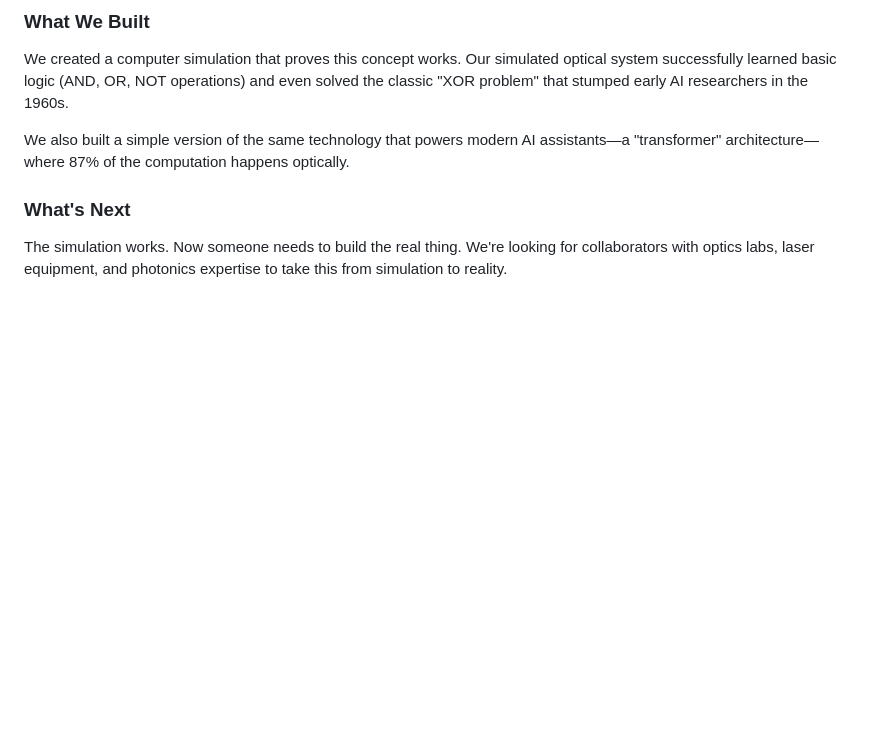
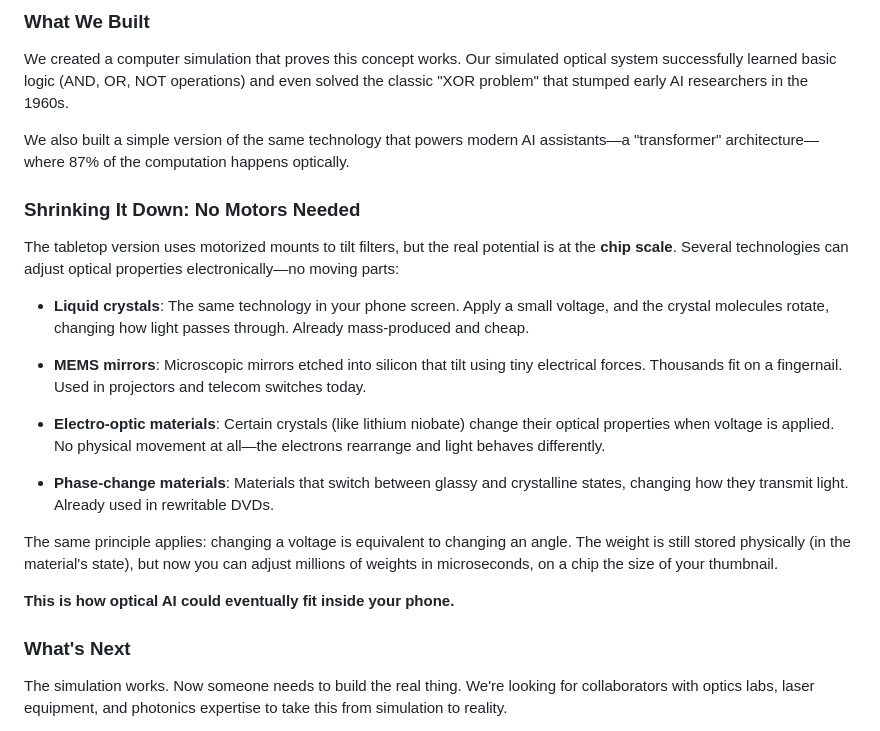
Before and after one commit to yoctotta-softwares/optical-perceptron, a Markdown page: README.md, the part around the change. GitHub-like rendering; blank space fills up the shorter version.

Commit message:
Changes to be committed: 	modified:   PLAIN_ENGLISH_SUMMARY.md 	modified:   README.md

```diff
--- a/README.md
+++ b/README.md
@@ -37,6 +37,22 @@ In our optical AI, **the weights are physical angles**. Each piece of optical gl
 We created a computer simulation that proves this concept works. Our simulated optical system successfully learned basic logic (AND, OR, NOT operations) and even solved the classic "XOR problem" that stumped early AI researchers in the 1960s.
 
 We also built a simple version of the same technology that powers modern AI assistants—a "transformer" architecture—where 87% of the computation happens optically.
+
+### Shrinking It Down: No Motors Needed
+
+The tabletop version uses motorized mounts to tilt filters, but the real potential is at the **chip scale**. Several technologies can adjust optical properties electronically—no moving parts:
+
+- **Liquid crystals**: The same technology in your phone screen. Apply a small voltage, and the crystal molecules rotate, changing how light passes through. Already mass-produced and cheap.
+
+- **MEMS mirrors**: Microscopic mirrors etched into silicon that tilt using tiny electrical forces. Thousands fit on a fingernail. Used in projectors and telecom switches today.
+
+- **Electro-optic materials**: Certain crystals (like lithium niobate) change their optical properties when voltage is applied. No physical movement at all—the electrons rearrange and light behaves differently.
+
+- **Phase-change materials**: Materials that switch between glassy and crystalline states, changing how they transmit light. Already used in rewritable DVDs.
+
+The same principle applies: changing a voltage is equivalent to changing an angle. The weight is still stored physically (in the material's state), but now you can adjust millions of weights in microseconds, on a chip the size of your thumbnail.
+
+**This is how optical AI could eventually fit inside your phone.**
 
 ### What's Next
 
```
Also changed, not shown: PLAIN_ENGLISH_SUMMARY.md (+28 -0 lines).
